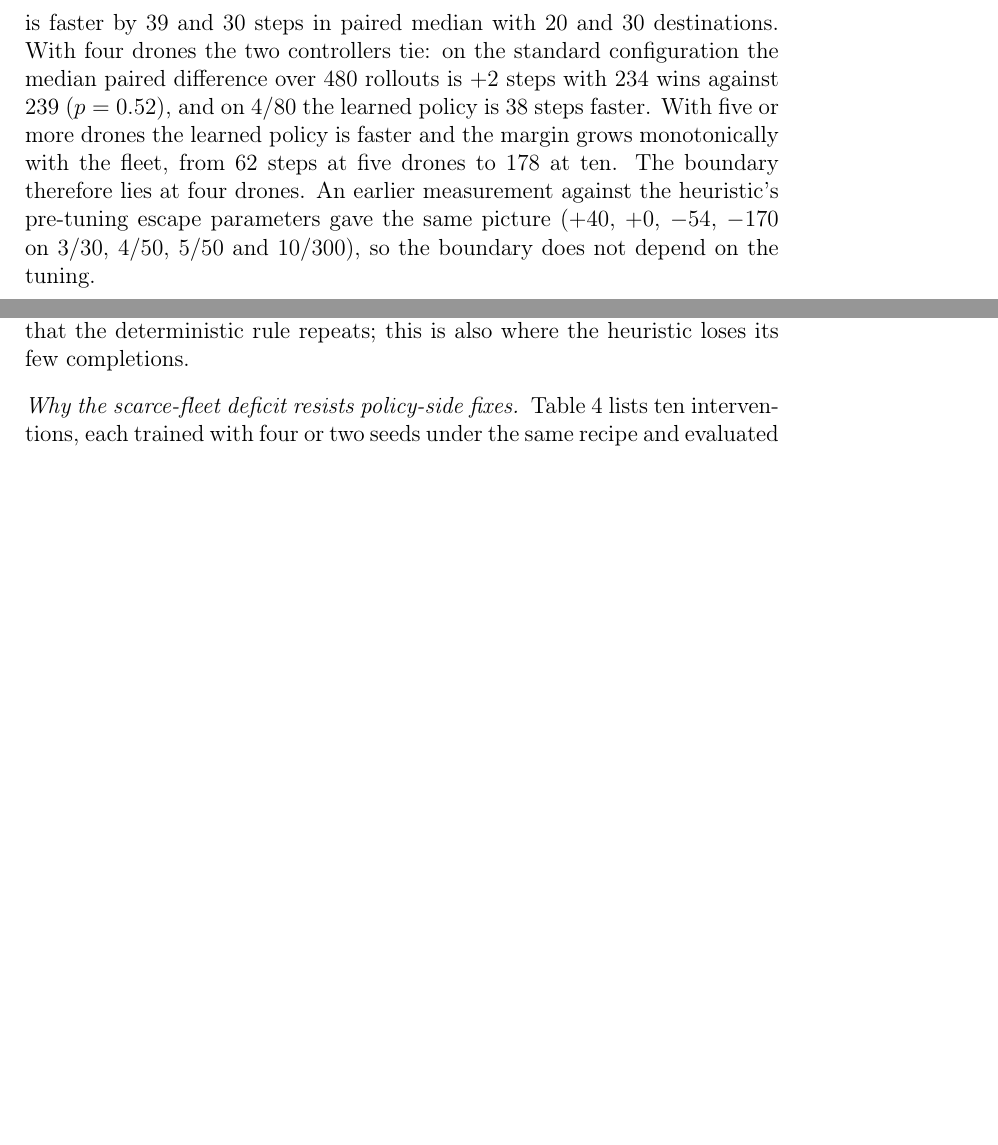
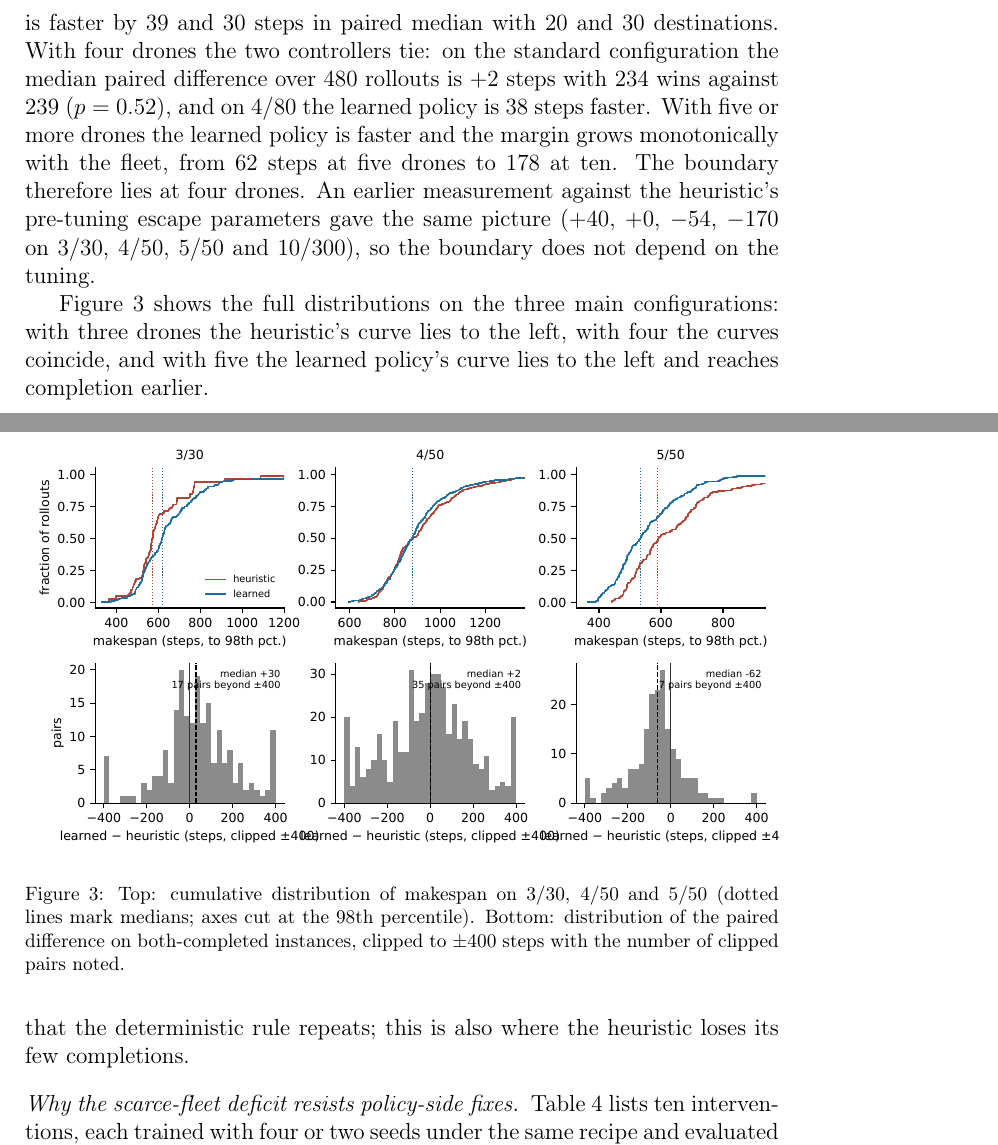
Before and after one commit to koptimizer/relay_drone_network, a LaTeX paper (docs/tex/paper_en_v5_26_10_17_15.tex): two parts of pages 12 and 13 of 22 before the commit and two parts of pages 12 and 14 of 23 after it, joined at a grey line, cut so that both start at the same text, the shorter picture padded with empty space. Compiled offline with pdfLaTeX.

Commit message:
paper: CDF figure added, regime annotations cleaned
Co-Authored-By: Claude Fable 5.1 <noreply@anthropic.com>

```diff
--- a/docs/tex/paper_en_v5_26_10_17_15.tex
+++ b/docs/tex/paper_en_v5_26_10_17_15.tex
@@ -478,4 +478,17 @@ lies at four drones.}
 \label{fig:regime}
+\end{figure}
+
+Figure~\ref{fig:cdf} shows the full distributions on the three main configurations: with three
+drones the heuristic's curve lies to the left, with four the curves coincide, and with five the
+learned policy's curve lies to the left and reaches completion earlier.
+
+\begin{figure}[t]
+\centering
+\includegraphics[width=\linewidth]{fig_cdf_v5_26_10_17_15.pdf}
+\caption{Top: cumulative distribution of makespan on $3/30$, $4/50$ and $5/50$ (dotted lines
+mark medians; axes cut at the 98th percentile). Bottom: distribution of the paired difference on
+both-completed instances, clipped to $\pm400$ steps with the number of clipped pairs noted.}
+\label{fig:cdf}
 \end{figure}
 
 \paragraph{Tails follow the same split}
```
Also changed, not shown: figures/fig_cdf_v5_26_10_17_15.pdf, figures/fig_heur_v5_26_10_17_15.pdf, figures/fig_latency_v5_26_10_17_15.pdf, figures/fig_regime_v5_26_10_17_15.pdf, docs/tex/paper_en_v5_26_10_17_15.tex (6 more changed lines), 1 other file.
